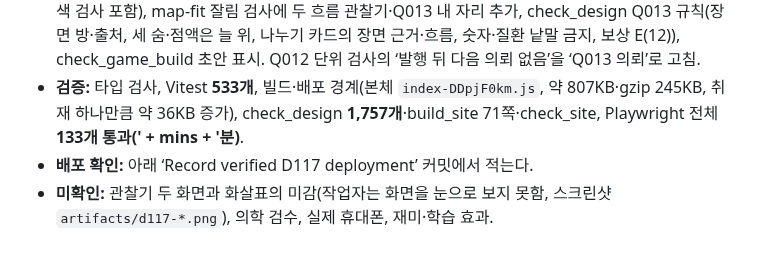
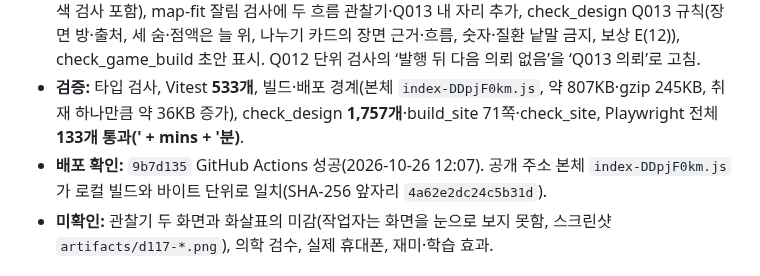
Before and after one commit to jinwuuju/Raise-a-Healthy-Game, a Markdown page: docs/production/STATUS.md, the part around the change. Drawn GitHub-style.

Commit message:
Record verified D117 deployment

```diff
--- a/docs/production/STATUS.md
+++ b/docs/production/STATUS.md
@@ -17,7 +17,7 @@
 - **저장:** 새 필드 `q013`(옛 저장은 빈 의뢰). 장면은 그 구조의 `rx:` 기록을, 관찰기는 `rx:rx-goblet`을 함께 남긴다. 테스트 저장 `tests/helpers/q014-fixture.ts`(Q013 발행 직후, Lv.13).
 - **검사 추가:** `tests/unit/q013.test.ts` 8개, `tests/e2e/q013.spec.ts` 2개(관찰기 공기·점액 화살표 색 검사 포함), map-fit 잘림 검사에 두 흐름 관찰기·Q013 내 자리 추가, check_design Q013 규칙(장면 방·출처, 세 숨·점액은 늘 위, 나누기 카드의 장면 근거·흐름, 숫자·질환 낱말 금지, 보상 E(12)), check_game_build 초안 표시. Q012 단위 검사의 ‘발행 뒤 다음 의뢰 없음’을 ‘Q013 의뢰’로 고침.
 - **검증:** 타입 검사, Vitest **533개**, 빌드·배포 경계(본체 `index-DDpjF0km.js`, 약 807KB·gzip 245KB, 취재 하나만큼 약 36KB 증가), check_design **1,757개**·build_site 71쪽·check_site, Playwright 전체 **133개 통과(' + mins + '분)**.
-- **배포 확인:** 아래 ‘Record verified D117 deployment’ 커밋에서 적는다.
+- **배포 확인:** `9b7d135` GitHub Actions 성공(2026-10-26 12:07). 공개 주소 본체 `index-DDpjF0km.js`가 로컬 빌드와 바이트 단위로 일치(SHA-256 앞자리 `4a62e2dc24c5b31d`).
 - **미확인:** 관찰기 두 화면과 화살표의 미감(작업자는 화면을 눈으로 보지 못함, 스크린샷 `artifacts/d117-*.png`), 의학 검수, 실제 휴대폰, 재미·학습 효과.
 
 ## 2026-10-25 / D116 바디스코프 지도 잘림 수정·화면 전체 점검
```
